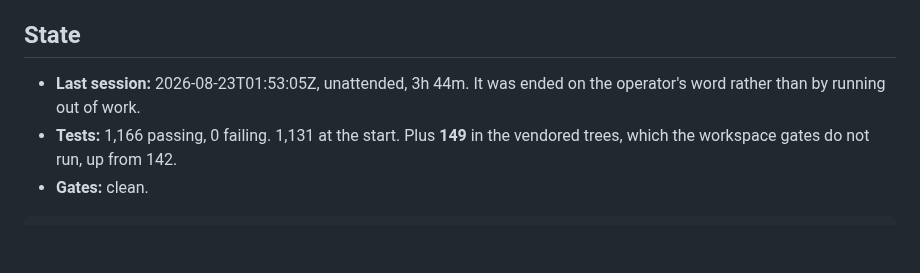
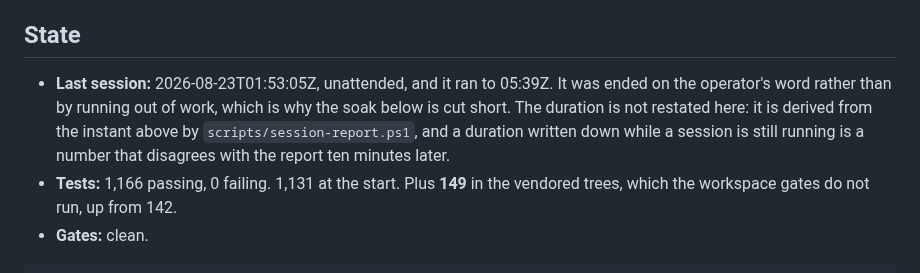
Before and after one commit to Azathothas/bit-cli, a Markdown page: TODO/PROGRESS.md, the part around the change. Rendered like a GitHub page; blank space fills up the shorter version.

Commit message:
Stop the record and the report deriving the same duration twice
The state line carried a duration written while the session was still running,
which disagreed with scripts/session-report.ps1 two minutes later. It carries
the start instant and the end instant now, and says why the duration is not
restated: the report derives it, and two places deriving the same number is how
they come to disagree.

Documentation only, so no CI run.

[skip ci]

```diff
--- a/TODO/PROGRESS.md
+++ b/TODO/PROGRESS.md
@@ -51,8 +51,12 @@ bump, reconcile with `scripts/vendor-sync.ps1`, keep `UPSTREAM.md` true.
 
 ## State
 
-- **Last session:** 2026-08-23T01:53:05Z, unattended, 3h 44m. It was
-  ended on the operator's word rather than by running out of work.
+- **Last session:** 2026-08-23T01:53:05Z, unattended, and it ran to 05:39Z. It
+  was ended on the operator's word rather than by running out of work, which is
+  why the soak below is cut short. The duration is not restated here: it is
+  derived from the instant above by `scripts/session-report.ps1`, and a
+  duration written down while a session is still running is a number that
+  disagrees with the report ten minutes later.
 - **Tests:** 1,166 passing, 0 failing. 1,131 at the start. Plus **149** in the
   vendored trees, which the workspace gates do not run, up from 142.
 - **Gates:** clean.
```
